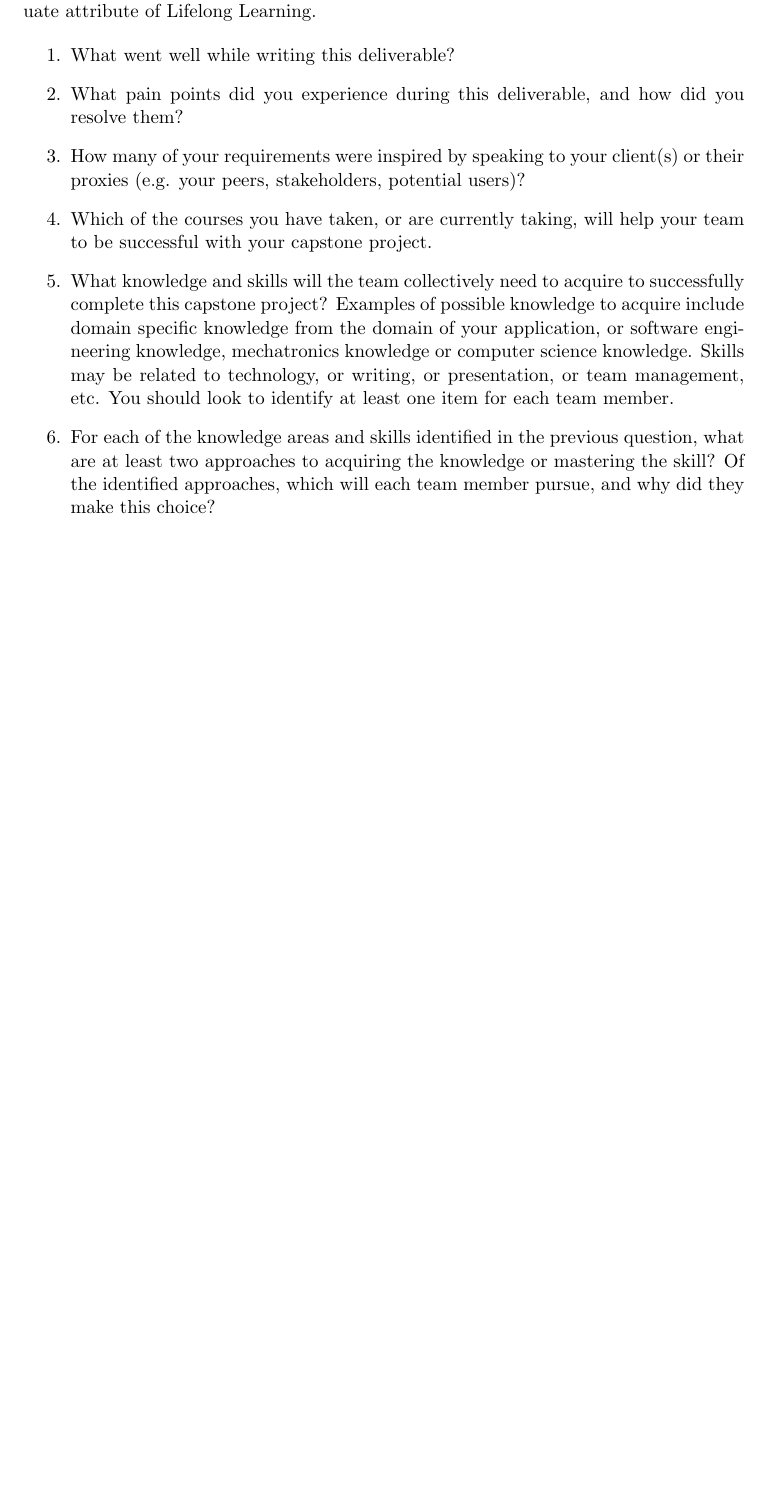
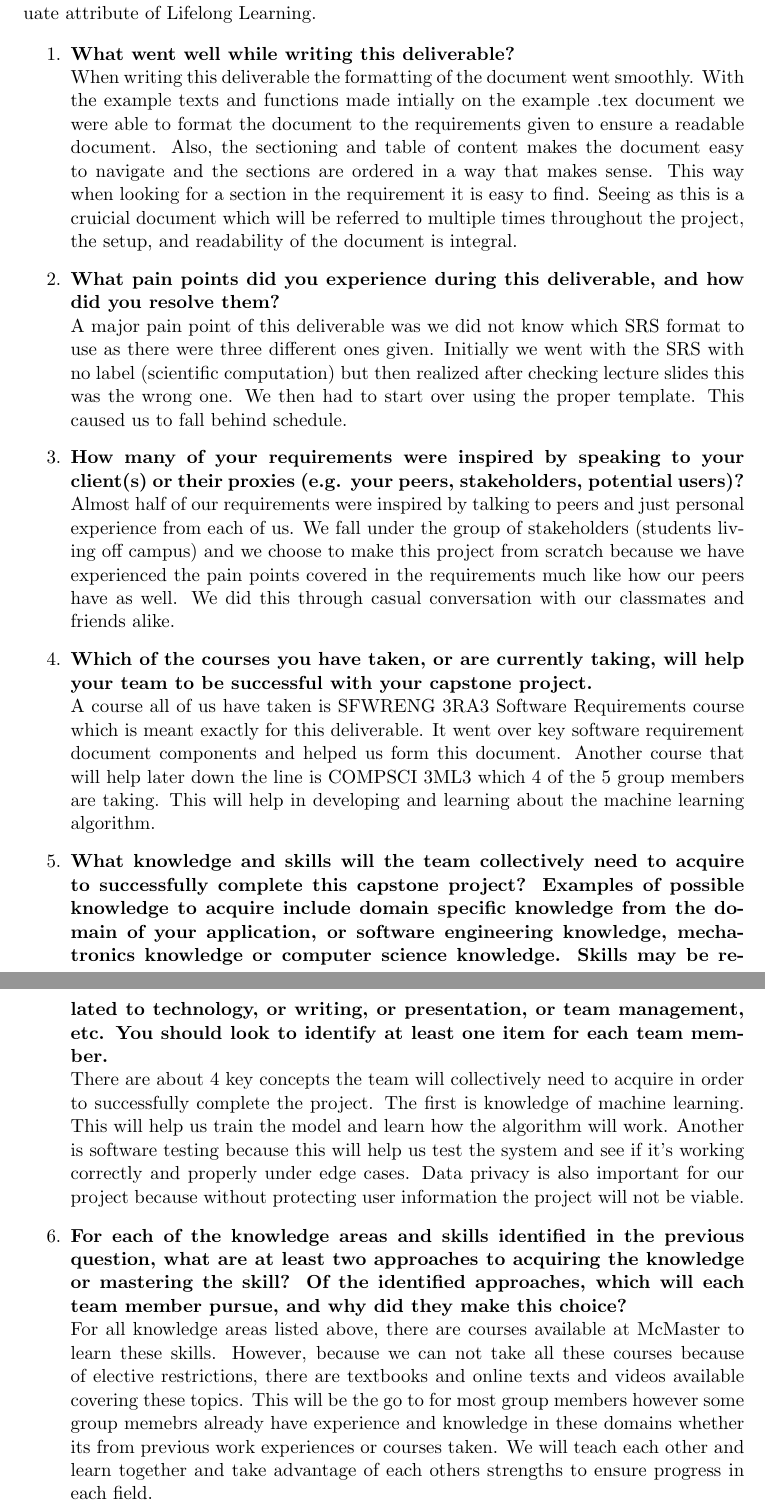
Before and after one commit to jinalkast/room8, a LaTeX thesis (docs/SRS/SRS.tex): part of page 39 of 39 before the commit and two parts of pages 39 and 40 of 40 after it, the two joined at a grey line, cut so that both start at the same text, the shorter picture padded with empty space. Compiled offline with pdfLaTeX.

Commit message:
adding reflection answers

```diff
--- a/docs/SRS/SRS.tex
+++ b/docs/SRS/SRS.tex
@@ -1284,24 +1284,30 @@ graduate attribute of Lifelong Learning.
 % \input{../Reflection.tex}
 
 \begin{enumerate}
-  \item What went well while writing this deliverable?
-  \item What pain points did you experience during this deliverable, and how did
-  you resolve them?
-  \item How many of your requirements were inspired by speaking to your
-  client(s) or their proxies (e.g. your peers, stakeholders, potential users)?
-  \item Which of the courses you have taken, or are currently taking, will help
-  your team to be successful with your capstone project.
-  \item What knowledge and skills will the team collectively need to acquire to
+  \item \textbf{What went well while writing this deliverable?} \\
+When writing this deliverable the formatting of the document went smoothly. With the example texts and functions made intially on the example .tex document we were able to format the document to the requirements given to ensure a readable document. Also, the sectioning and table of content makes the document easy to navigate and the sections are ordered in a way that makes sense. This way when looking for a section in the requirement it is easy to find. Seeing as this is a cruicial document which will be referred to multiple times throughout the project, the setup, and readability of the document is integral.
+  \item \textbf{What pain points did you experience during this deliverable, and how did
+  you resolve them?}\\
+A major pain point of this deliverable was we did not know which SRS format to use as there were three different ones given. Initially we went with the SRS with no label (scientific computation) but then realized after checking lecture slides this was the wrong one. We then had to start over using the proper template. This caused us to fall behind schedule.
+  \item \textbf{How many of your requirements were inspired by speaking to your
+  client(s) or their proxies (e.g. your peers, stakeholders, potential users)?}\\
+Almost half of our requirements were inspired by talking to peers and just personal experience from each of us. We fall under the group of stakeholders (students living off campus) and we choose to make this project from scratch because we have experienced the pain points covered in the requirements much like how our peers have as well. We did this through casual conversation with our classmates and friends alike.
+  \item \textbf{Which of the courses you have taken, or are currently taking, will help
+  your team to be successful with your capstone project.}\\
+A course all of us have taken is SFWRENG 3RA3 Software Requirements course which is meant exactly for this deliverable. It went over key software requirement document components and helped us form this document. Another course that will help later down the line is COMPSCI 3ML3 which 4 of the 5 group members are taking. This will help in developing and learning about the machine learning algorithm.
+  \item \textbf{What knowledge and skills will the team collectively need to acquire to
   successfully complete this capstone project?  Examples of possible knowledge
   to acquire include domain specific knowledge from the domain of your
   application, or software engineering knowledge, mechatronics knowledge or
   computer science knowledge.  Skills may be related to technology, or writing,
   or presentation, or team management, etc.  You should look to identify at
-  least one item for each team member.
-  \item For each of the knowledge areas and skills identified in the previous
+  least one item for each team member.}\\
+There are about 4 key concepts the team will collectively need to acquire in order to successfully complete the project. The first is knowledge of machine learning. This will help us train the model and learn how the algorithm will work. Another is software testing because this will help us test the system and see if it's working correctly and properly under edge cases. Data privacy is also important for our project because without protecting user information the project will not be viable.
+  \item \textbf{For each of the knowledge areas and skills identified in the previous
   question, what are at least two approaches to acquiring the knowledge or
   mastering the skill?  Of the identified approaches, which will each team
-  member pursue, and why did they make this choice?
+  member pursue, and why did they make this choice?}\\
+For all knowledge areas listed above, there are courses available at McMaster to learn these skills. However, because we can not take all these courses because of elective restrictions, there are textbooks and online texts and videos available covering these topics. This will be the go to for most group members however some group memebrs already have experience and knowledge in these domains whether its from previous work experiences or courses taken. We will teach each other and learn together and take advantage of each others strengths to ensure progress in each field.
 \end{enumerate}
 
 
```
Also changed, not shown: docs/SRS/SRS.pdf.
